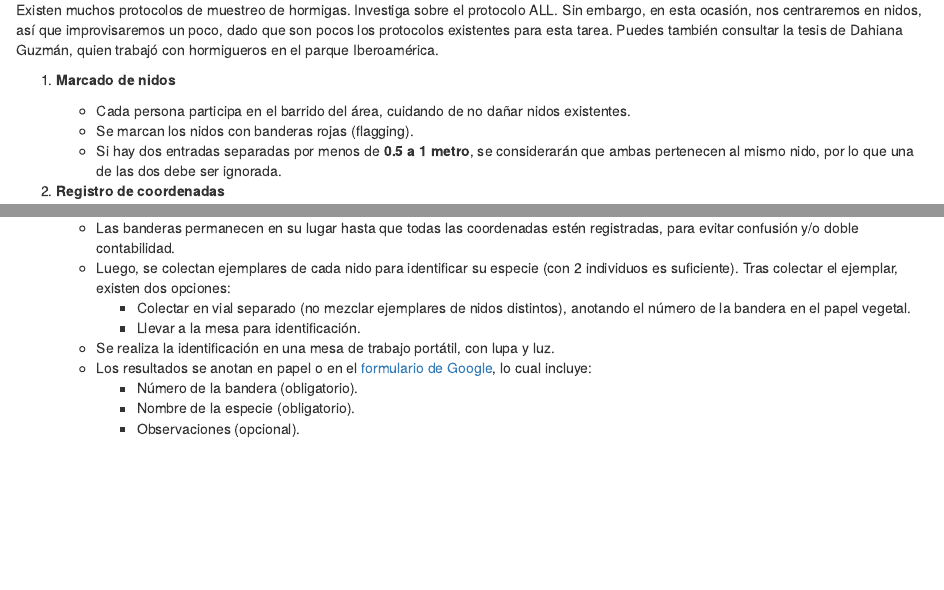
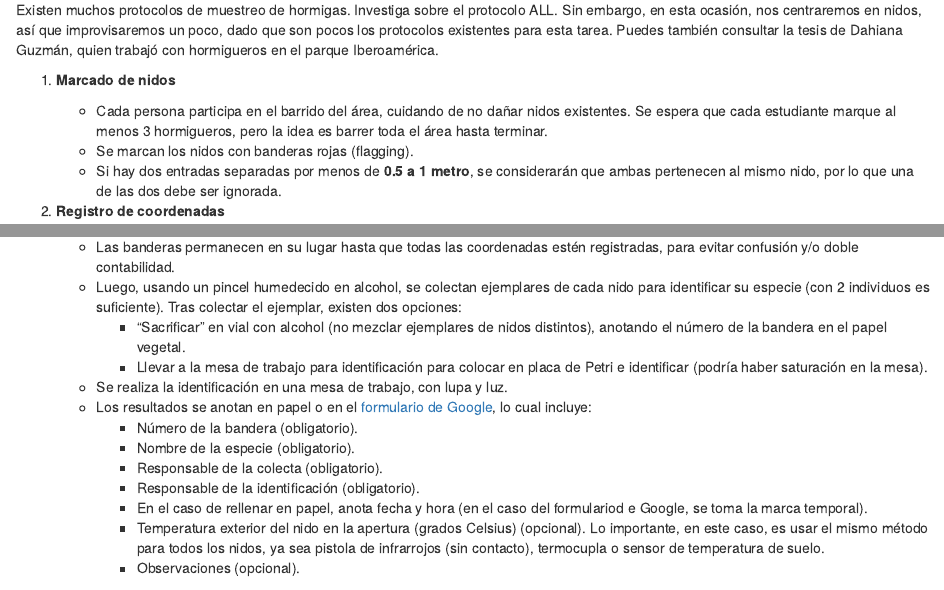
Before and after one commit to biogeografia-master/localicemos-hormigueros, an R Markdown document (README.Rmd): the page in a window 1100 px wide, from 890 px down, and a second part further down, joined at a grey line. The pictures show the output file README.html that the author committed with the source, opened offline.

Commit message:
UPDATE minor additions to instructions

```diff
--- a/README.Rmd
+++ b/README.Rmd
@@ -71,7 +71,7 @@ Existen muchos protocolos de muestreo de hormigas. Investiga sobre el protocolo
 
 1. **Marcado de nidos**
 
-   - Cada persona participa en el barrido del área, cuidando de no dañar nidos existentes.
+   - Cada persona participa en el barrido del área, cuidando de no dañar nidos existentes. Se espera que cada estudiante marque al menos 3 hormigueros, pero la idea es barrer toda el área hasta terminar.
    - Se marcan los nidos con banderas rojas (flagging).
    - Si hay dos entradas separadas por menos de **0.5 a 1 metro**, se considerarán que ambas pertenecen al mismo nido, por lo que una de las dos debe ser ignorada.
 
@@ -84,13 +84,17 @@ Existen muchos protocolos de muestreo de hormigas. Investiga sobre el protocolo
 3. **Identificación en campo**
 
    - Las banderas permanecen en su lugar hasta que todas las coordenadas estén registradas, para evitar confusión y/o doble contabilidad.
-   - Luego, se colectan ejemplares de cada nido para identificar su especie (con 2 individuos es suficiente). Tras colectar el ejemplar, existen dos opciones:
-     - Colectar en vial separado (no mezclar ejemplares de nidos distintos), anotando el número de la bandera en el papel vegetal.
-     - Llevar a la mesa para identificación.
-   - Se realiza la identificación en una mesa de trabajo portátil, con lupa y luz.
+   - Luego, usando un pincel humedecido en alcohol, se colectan ejemplares de cada nido para identificar su especie (con 2 individuos es suficiente). Tras colectar el ejemplar, existen dos opciones:
+     - "Sacrificar" en vial con alcohol (no mezclar ejemplares de nidos distintos), anotando el número de la bandera en el papel vegetal.
+     - Llevar a la mesa de trabajo para identificación para colocar en placa de Petri e identificar (podría haber saturación en la mesa).
+   - Se realiza la identificación en una mesa de trabajo, con lupa y luz.
    - Los resultados se anotan en papel o en el [formulario de Google](https://forms.gle/6qZsEv4ipuLbgCjY8), lo cual incluye:
      - Número de la bandera (obligatorio).
      - Nombre de la especie (obligatorio).
+     - Responsable de la colecta (obligatorio).
+     - Responsable de la identificación (obligatorio).
+     - En el caso de rellenar en papel, anota fecha y hora (en el caso del formulariod e Google, se toma la marca temporal).
+     - Temperatura exterior del nido en la apertura (grados Celsius) (opcional). Lo importante, en este caso, es usar el mismo método para todos los nidos, ya sea pistola de infrarrojos (sin contacto), termocupla o sensor de temperatura de suelo.
      - Observaciones (opcional).
 
 ## Materiales necesarios
```
Also changed, not shown: README.html, README.md.
